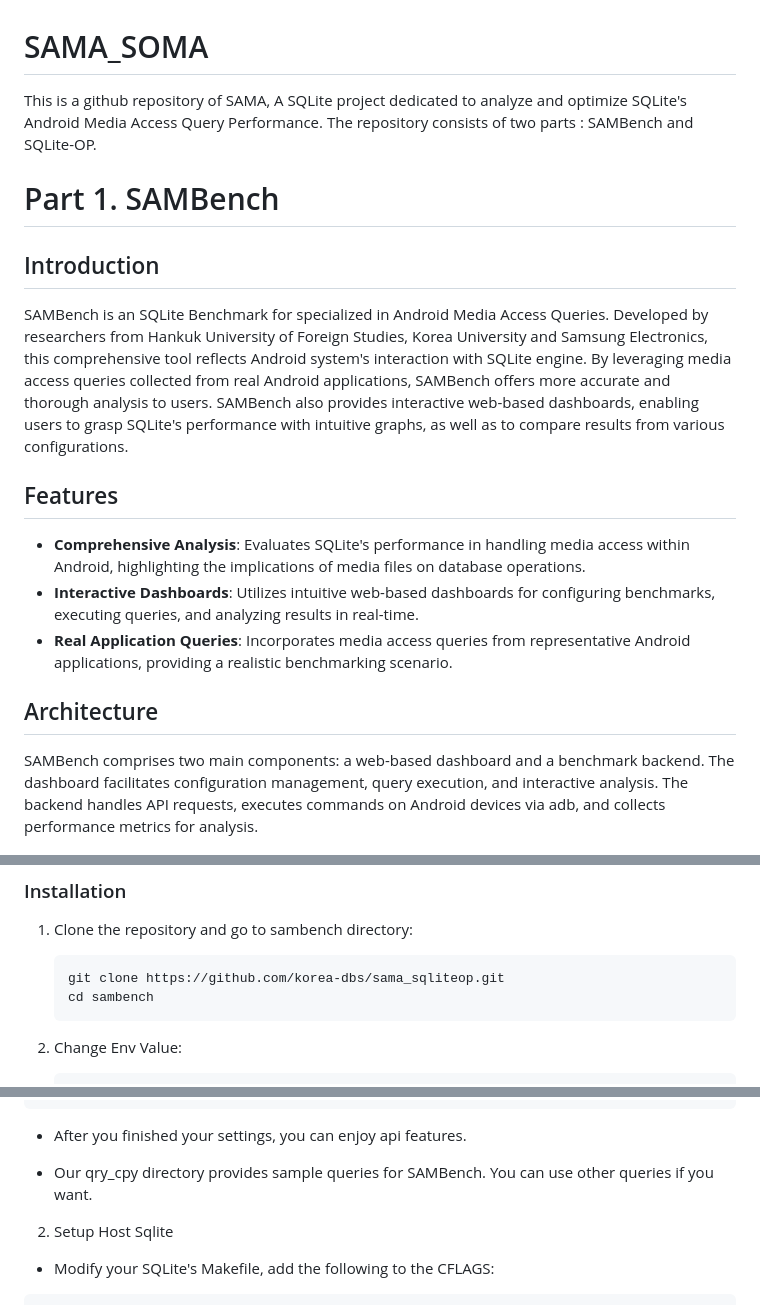
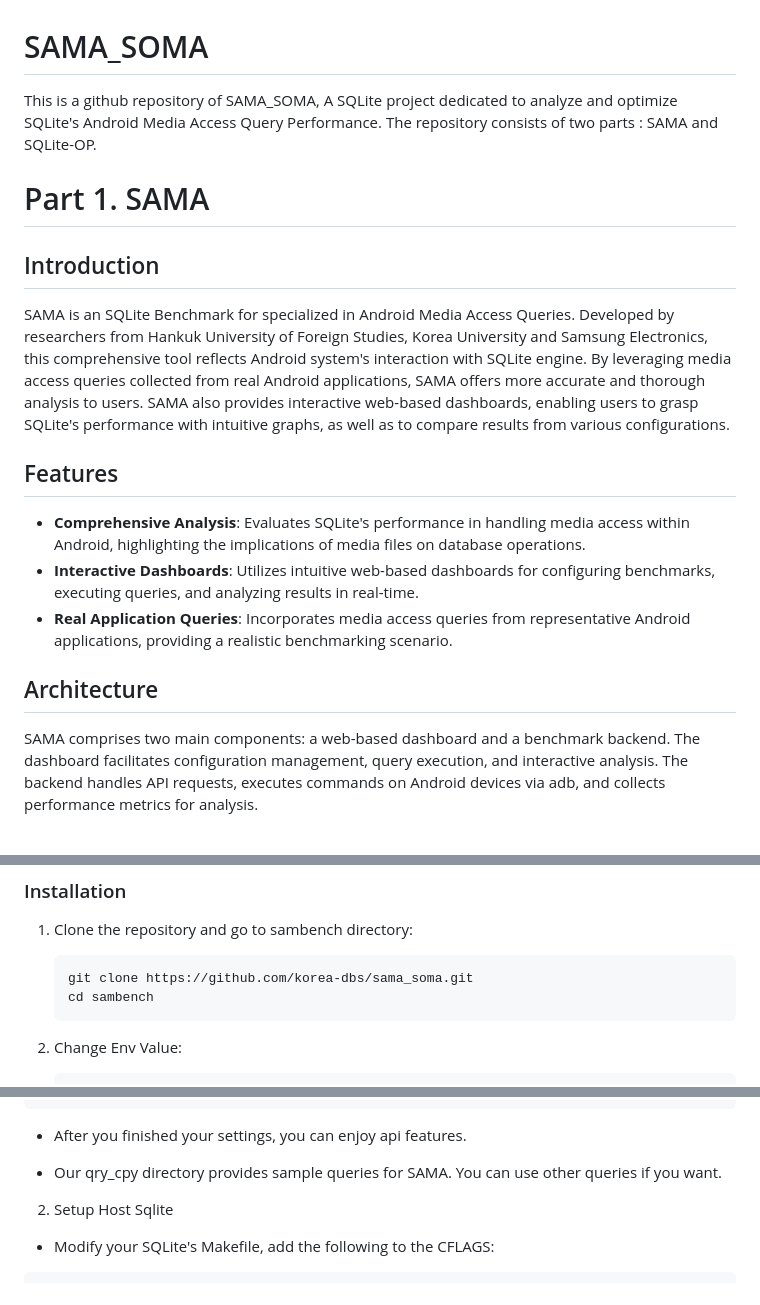
Before and after one commit to korea-dbs/LPStore, a Markdown page: README.md, 3 parts joined by grey strips. Drawn GitHub-style.

Commit message:
Rename SAMBench to SAMA in README.md

````diff
--- a/README.md
+++ b/README.md
@@ -1,17 +1,17 @@
 # SAMA_SOMA
 
-This is a github repository of SAMA, A SQLite project dedicated to analyze and optimize SQLite's Android Media Access Query Performance.
-The repository consists of two parts : SAMBench and SQLite-OP.
+This is a github repository of SAMA_SOMA, A SQLite project dedicated to analyze and optimize SQLite's Android Media Access Query Performance.
+The repository consists of two parts : SAMA and SQLite-OP.
 
-# Part 1. SAMBench
+# Part 1. SAMA
 
 
 ## Introduction
 
-SAMBench is an SQLite Benchmark for specialized in Android Media Access Queries.
+SAMA is an SQLite Benchmark for specialized in Android Media Access Queries.
 Developed by researchers from Hankuk University of Foreign Studies, Korea University and Samsung Electronics, this comprehensive tool reflects Android system's interaction with SQLite engine.
-By leveraging media access queries collected from real Android applications, SAMBench offers more accurate and thorough analysis to users.
-SAMBench also provides interactive web-based dashboards, enabling users to grasp SQLite's performance with intuitive graphs, as well as to compare results from various configurations.
+By leveraging media access queries collected from real Android applications, SAMA offers more accurate and thorough analysis to users.
+SAMA also provides interactive web-based dashboards, enabling users to grasp SQLite's performance with intuitive graphs, as well as to compare results from various configurations.
 
 ## Features
 
@@ -21,7 +21,7 @@ SAMBench also provides interactive web-based dashboards, enabling users to grasp
 
 ## Architecture
 
-SAMBench comprises two main components: a web-based dashboard and a benchmark backend. The dashboard facilitates configuration management, query execution, and interactive analysis. The backend handles API requests, executes commands on Android devices via adb, and collects performance metrics for analysis.
+SAMA comprises two main components: a web-based dashboard and a benchmark backend. The dashboard facilitates configuration management, query execution, and interactive analysis. The backend handles API requests, executes commands on Android devices via adb, and collects performance metrics for analysis.
 
 ![dashboard](sambench/docs/SAMBench_dashboard.png)
 
@@ -46,7 +46,7 @@ SAMBench comprises two main components: a web-based dashboard and a benchmark ba
 1. Clone the repository and go to sambench directory:
 
    ```sh
-   git clone https://github.com/korea-dbs/sama_sqliteop.git
+   git clone https://github.com/korea-dbs/sama_soma.git
    cd sambench
    ```
 
@@ -89,7 +89,7 @@ PUT /setup/storage/push-query
 
 - After you finished your settings, you can enjoy api features.
 
-- Our qry_cpy directory provides sample queries for SAMBench. You can use other queries if you want.
+- Our qry_cpy directory provides sample queries for SAMA. You can use other queries if you want.
 
 2. Setup Host Sqlite
 
````
Also changed, not shown: other parts of README.md (+1 -1 lines).
